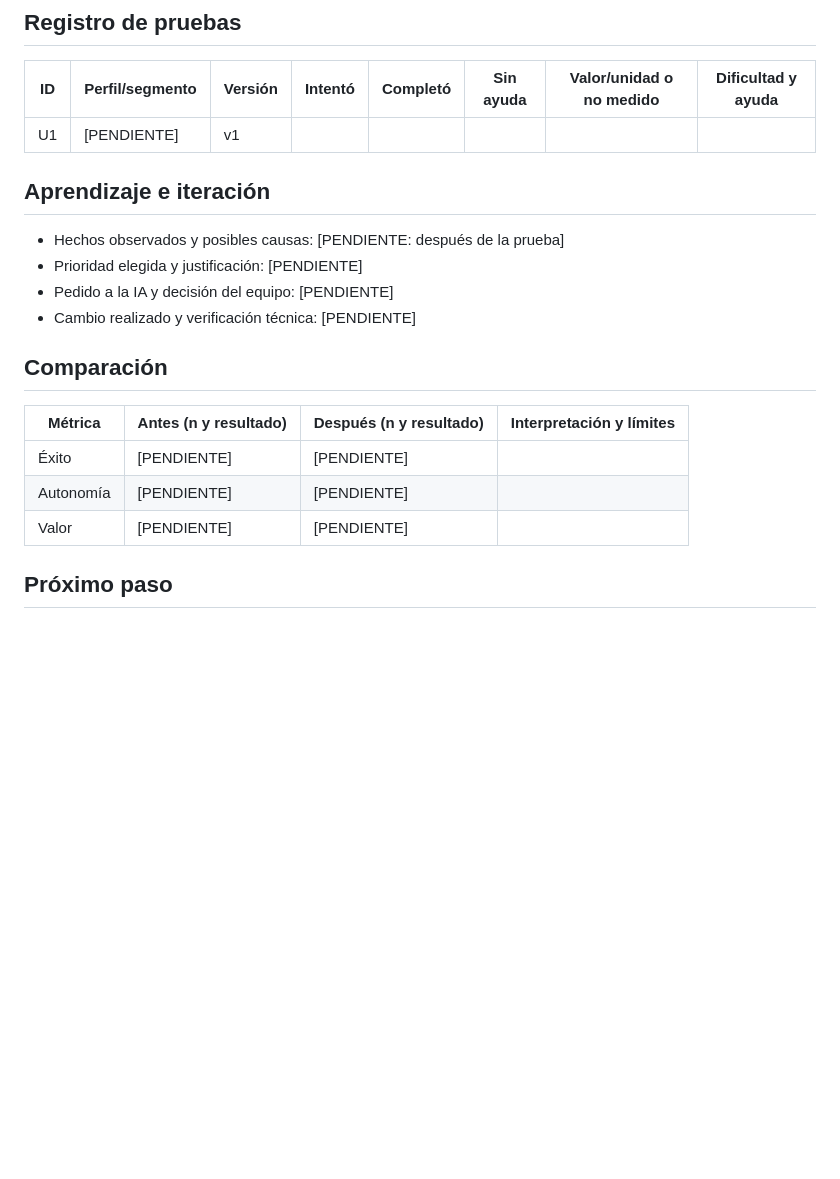
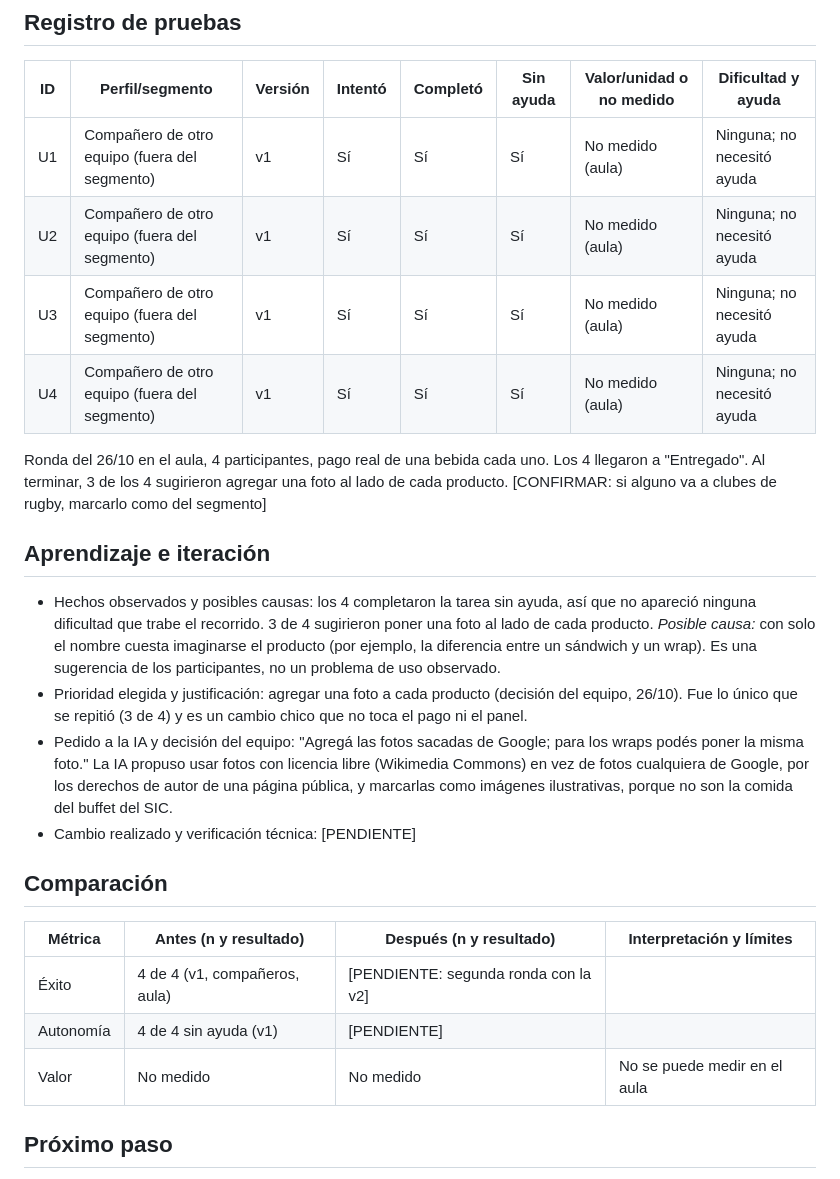
Before and after one commit to felipechain7/product-development-tp, a Markdown page: pruebas-y-mejoras-mvp.md, the part around the change. GitHub-like rendering; blank space fills up the shorter version.

Commit message:
Pitch: resultado de la prueba con companeros y nombres confirmados
Co-Authored-By: Claude Opus 5.5 <noreply@anthropic.com>

```diff
--- a/pruebas-y-mejoras-mvp.md
+++ b/pruebas-y-mejoras-mvp.md
@@ -32,22 +32,27 @@ Se cuenta el primer intento de cada persona; los reintentos van aparte y los aba
 
 | ID | Perfil/segmento | Versión | Intentó | Completó | Sin ayuda | Valor/unidad o no medido | Dificultad y ayuda |
 | --- | --- | --- | --- | --- | --- | --- | --- |
-| U1 | [PENDIENTE] | v1 | | | | | |
+| U1 | Compañero de otro equipo (fuera del segmento) | v1 | Sí | Sí | Sí | No medido (aula) | Ninguna; no necesitó ayuda |
+| U2 | Compañero de otro equipo (fuera del segmento) | v1 | Sí | Sí | Sí | No medido (aula) | Ninguna; no necesitó ayuda |
+| U3 | Compañero de otro equipo (fuera del segmento) | v1 | Sí | Sí | Sí | No medido (aula) | Ninguna; no necesitó ayuda |
+| U4 | Compañero de otro equipo (fuera del segmento) | v1 | Sí | Sí | Sí | No medido (aula) | Ninguna; no necesitó ayuda |
+
+Ronda del 26/10 en el aula, 4 participantes, pago real de una bebida cada uno. Los 4 llegaron a "Entregado". Al terminar, 3 de los 4 sugirieron agregar una foto al lado de cada producto. [CONFIRMAR: si alguno va a clubes de rugby, marcarlo como del segmento]
 
 ## Aprendizaje e iteración
 
-- Hechos observados y posibles causas: [PENDIENTE: después de la prueba]
-- Prioridad elegida y justificación: [PENDIENTE]
-- Pedido a la IA y decisión del equipo: [PENDIENTE]
+- Hechos observados y posibles causas: los 4 completaron la tarea sin ayuda, así que no apareció ninguna dificultad que trabe el recorrido. 3 de 4 sugirieron poner una foto al lado de cada producto. *Posible causa:* con solo el nombre cuesta imaginarse el producto (por ejemplo, la diferencia entre un sándwich y un wrap). Es una sugerencia de los participantes, no un problema de uso observado.
+- Prioridad elegida y justificación: agregar una foto a cada producto (decisión del equipo, 26/10). Fue lo único que se repitió (3 de 4) y es un cambio chico que no toca el pago ni el panel.
+- Pedido a la IA y decisión del equipo: "Agregá las fotos sacadas de Google; para los wraps podés poner la misma foto." La IA propuso usar fotos con licencia libre (Wikimedia Commons) en vez de fotos cualquiera de Google, por los derechos de autor de una página pública, y marcarlas como imágenes ilustrativas, porque no son la comida del buffet del SIC.
 - Cambio realizado y verificación técnica: [PENDIENTE]
 
 ## Comparación
 
 | Métrica | Antes (n y resultado) | Después (n y resultado) | Interpretación y límites |
 | --- | --- | --- | --- |
-| Éxito | [PENDIENTE] | [PENDIENTE] | |
-| Autonomía | [PENDIENTE] | [PENDIENTE] | |
-| Valor | [PENDIENTE] | [PENDIENTE] | |
+| Éxito | 4 de 4 (v1, compañeros, aula) | [PENDIENTE: segunda ronda con la v2] | |
+| Autonomía | 4 de 4 sin ayuda (v1) | [PENDIENTE] | |
+| Valor | No medido | No medido | No se puede medir en el aula |
 
 ## Próximo paso
 
```
Also changed, not shown: guion-pitch.md (+1 -1 lines), pitch.md (+5 -5 lines).
